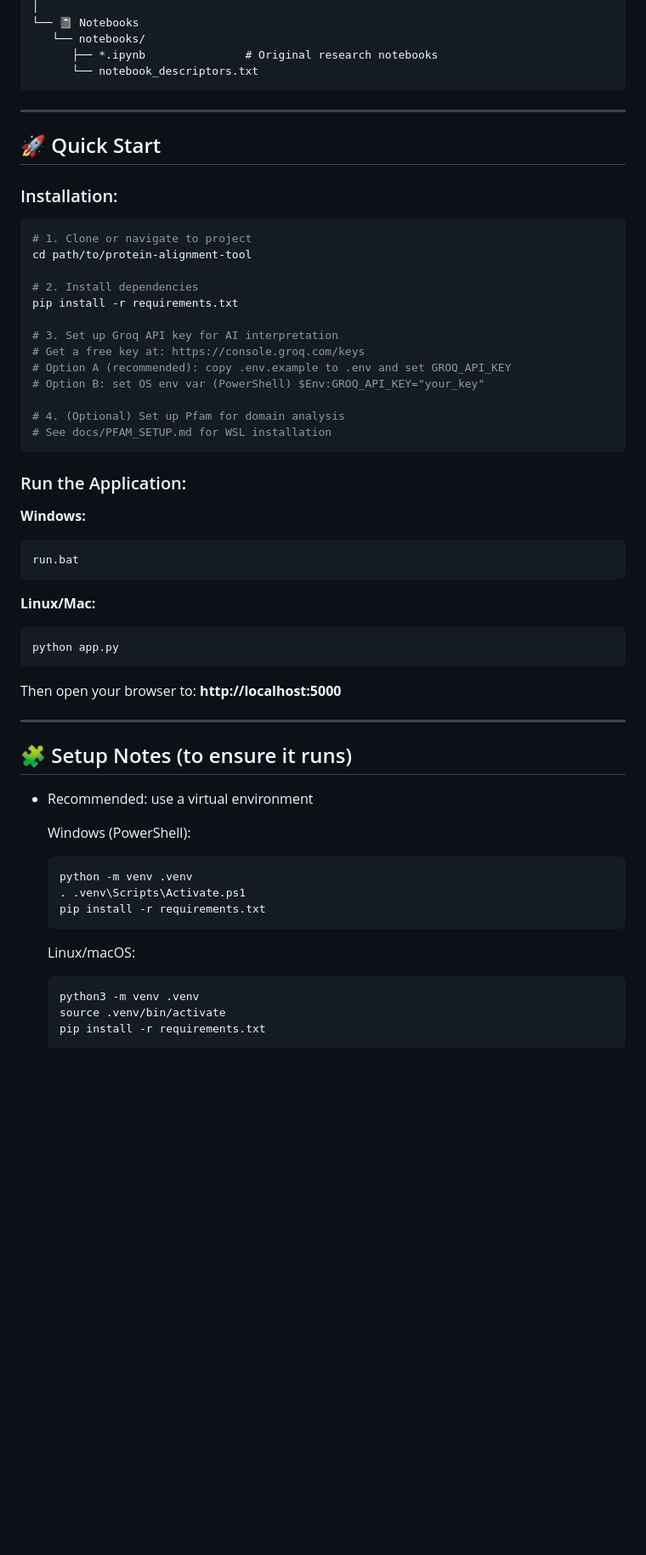
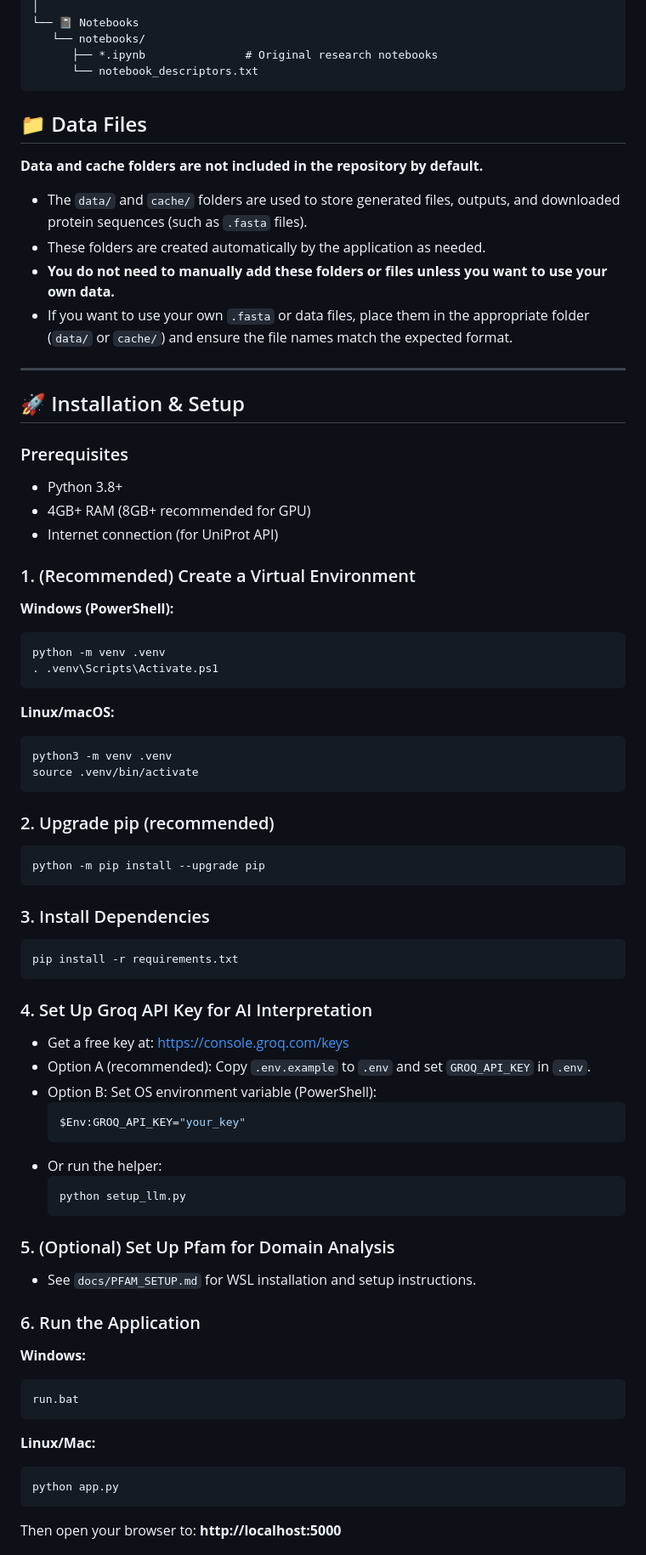
Before and after one commit to AmmarRanim/ProteinAlignment, a Markdown page: README.md, the part around one of its changes. Shown at 85% size. GitHub-like rendering; blank space fills up the shorter version.

Commit message:
Update README
Added sections for data files and installation instructions.

````diff
--- a/README.md
+++ b/README.md
@@ -182,30 +182,63 @@ protein-alignment-tool/
       ├── *.ipynb               # Original research notebooks
       └── notebook_descriptors.txt
 ```
+## 📁 Data Files
 
+**Data and cache folders are not included in the repository by default.**
+
+- The `data/` and `cache/` folders are used to store generated files, outputs, and downloaded protein sequences (such as `.fasta` files).
+- These folders are created automatically by the application as needed.
+- **You do not need to manually add these folders or files unless you want to use your own data.**
+- If you want to use your own `.fasta` or data files, place them in the appropriate folder (`data/` or `cache/`) and ensure the file names match the expected format.
 ---
 
-## 🚀 Quick Start
+## 🚀 Installation & Setup
 
-### Installation:
+### Prerequisites
+- Python 3.8+
+- 4GB+ RAM (8GB+ recommended for GPU)
+- Internet connection (for UniProt API)
 
-```bash
-# 1. Clone or navigate to project
-cd path/to/protein-alignment-tool
+### 1. (Recommended) Create a Virtual Environment
 
-# 2. Install dependencies
-pip install -r requirements.txt
-
-# 3. Set up Groq API key for AI interpretation
-# Get a free key at: https://console.groq.com/keys
-# Option A (recommended): copy .env.example to .env and set GROQ_API_KEY
-# Option B: set OS env var (PowerShell) $Env:GROQ_API_KEY="your_key"
-
-# 4. (Optional) Set up Pfam for domain analysis
-# See docs/PFAM_SETUP.md for WSL installation
+**Windows (PowerShell):**
+```powershell
+python -m venv .venv
+. .venv\Scripts\Activate.ps1
 ```
 
-### Run the Application:
+**Linux/macOS:**
+```bash
+python3 -m venv .venv
+source .venv/bin/activate
+```
+
+### 2. Upgrade pip (recommended)
+```bash
+python -m pip install --upgrade pip
+```
+
+### 3. Install Dependencies
+```bash
+pip install -r requirements.txt
+```
+
+### 4. Set Up Groq API Key for AI Interpretation
+- Get a free key at: https://console.groq.com/keys
+- Option A (recommended): Copy `.env.example` to `.env` and set `GROQ_API_KEY` in `.env`.
+- Option B: Set OS environment variable (PowerShell):
+  ```powershell
+  $Env:GROQ_API_KEY="your_key"
+  ```
+- Or run the helper:
+  ```bash
+  python setup_llm.py
+  ```
+
+### 5. (Optional) Set Up Pfam for Domain Analysis
+- See `docs/PFAM_SETUP.md` for WSL installation and setup instructions.
+
+### 6. Run the Application
 
 **Windows:**
 ```bash
@@ -218,24 +251,3 @@ python app.py
 ```
 
 Then open your browser to: **http://localhost:5000**
-
----
-
-## 🧩 Setup Notes (to ensure it runs)
-
-- Recommended: use a virtual environment
-
-  Windows (PowerShell):
-  ```powershell
-  python -m venv .venv
-  . .venv\Scripts\Activate.ps1
-  pip install -r requirements.txt
-  ```
-
-  Linux/macOS:
-  ```bash
-  python3 -m venv .venv
-  source .venv/bin/activate
-  pip install -r requirements.txt
-  ```
-
````
Also changed, not shown: other parts of README.md (+0 -27 lines).
